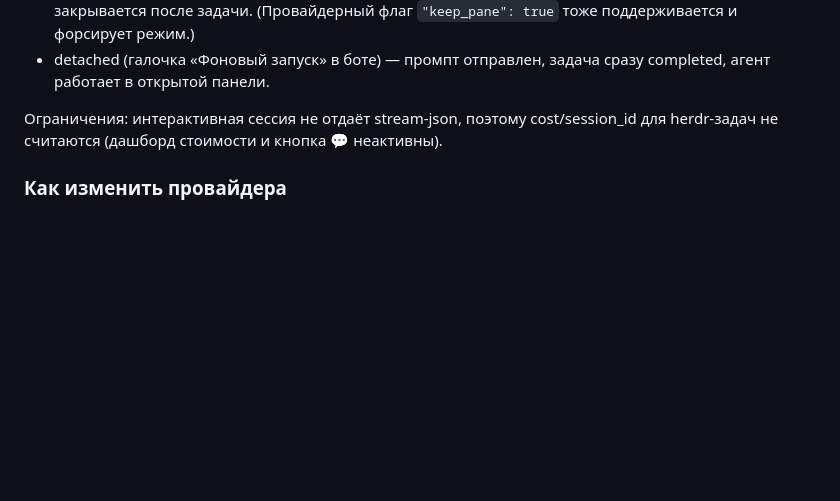
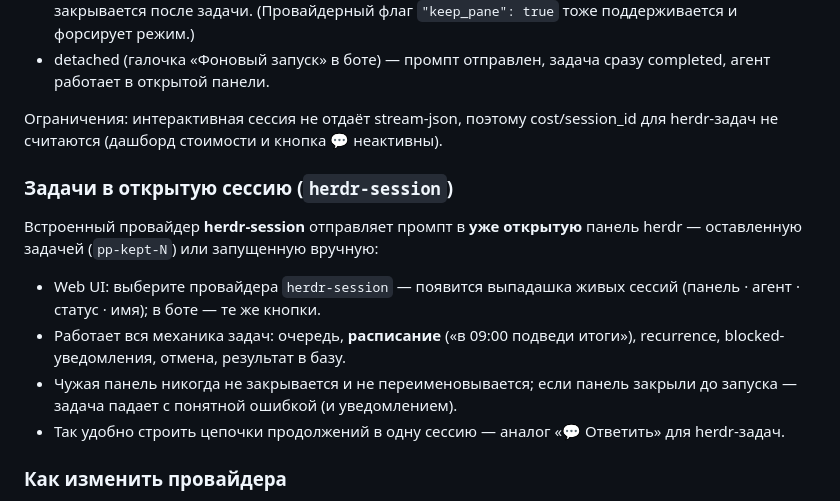
Before and after one commit to ivanarama/PromptPilot, a Markdown page: README.md, the part around the change. Drawn GitHub-style; blank space fills up the shorter version.

Commit message:
docs: herdr-session feature in README and ROADMAP
Co-Authored-By: Claude Fable 5 <noreply@anthropic.com>

```diff
--- a/README.md
+++ b/README.md
@@ -433,6 +433,20 @@ pp provider add opencode-herdr --executor herdr --kind opencode \
 Ограничения: интерактивная сессия не отдаёт stream-json, поэтому cost/session_id
 для herdr-задач не считаются (дашборд стоимости и кнопка 💬 неактивны).
 
+### Задачи в открытую сессию (`herdr-session`)
+
+Встроенный провайдер **herdr-session** отправляет промпт в **уже открытую**
+панель herdr — оставленную задачей (`pp-kept-N`) или запущенную вручную:
+
+- Web UI: выберите провайдера `herdr-session` — появится выпадашка живых
+  сессий (панель · агент · статус · имя); в боте — те же кнопки.
+- Работает вся механика задач: очередь, **расписание** («в 09:00 подведи
+  итоги»), recurrence, blocked-уведомления, отмена, результат в базу.
+- Чужая панель никогда не закрывается и не переименовывается; если панель
+  закрыли до запуска — задача падает с понятной ошибкой (и уведомлением).
+- Так удобно строить цепочки продолжений в одну сессию — аналог «💬 Ответить»
+  для herdr-задач.
+
 ### Как изменить провайдера
 
 Web UI: **⚙ Providers** → «Изменить» у нужного провайдера — форма заполнится
```
Also changed, not shown: docs/ROADMAP.md (+4 -1 lines).
